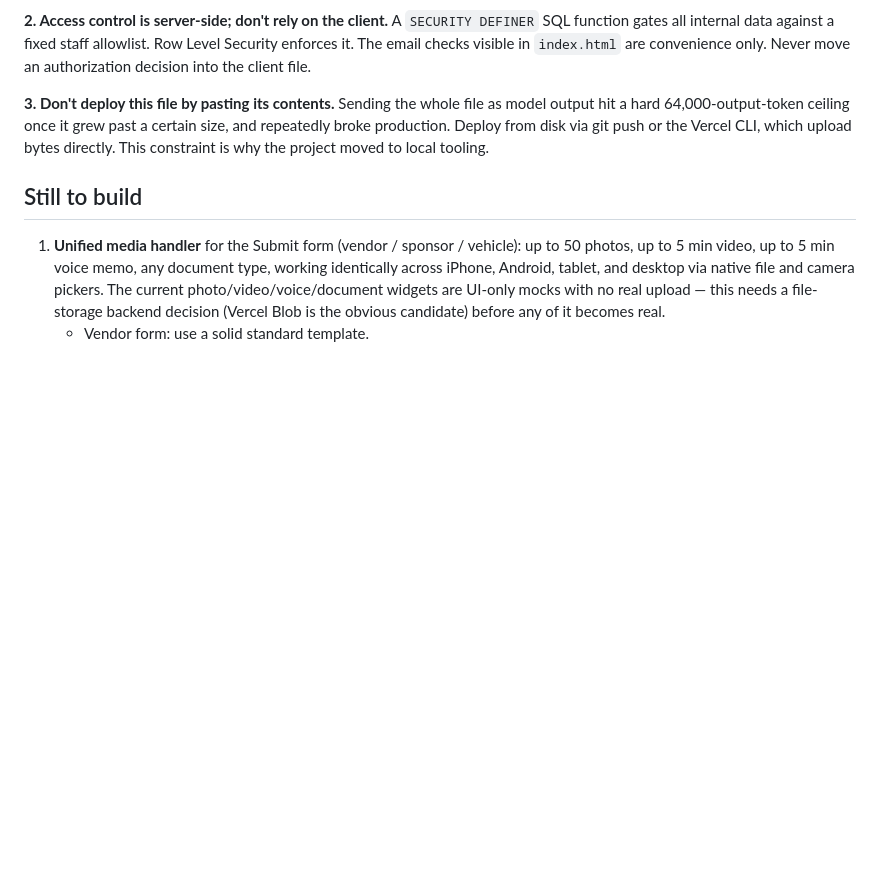
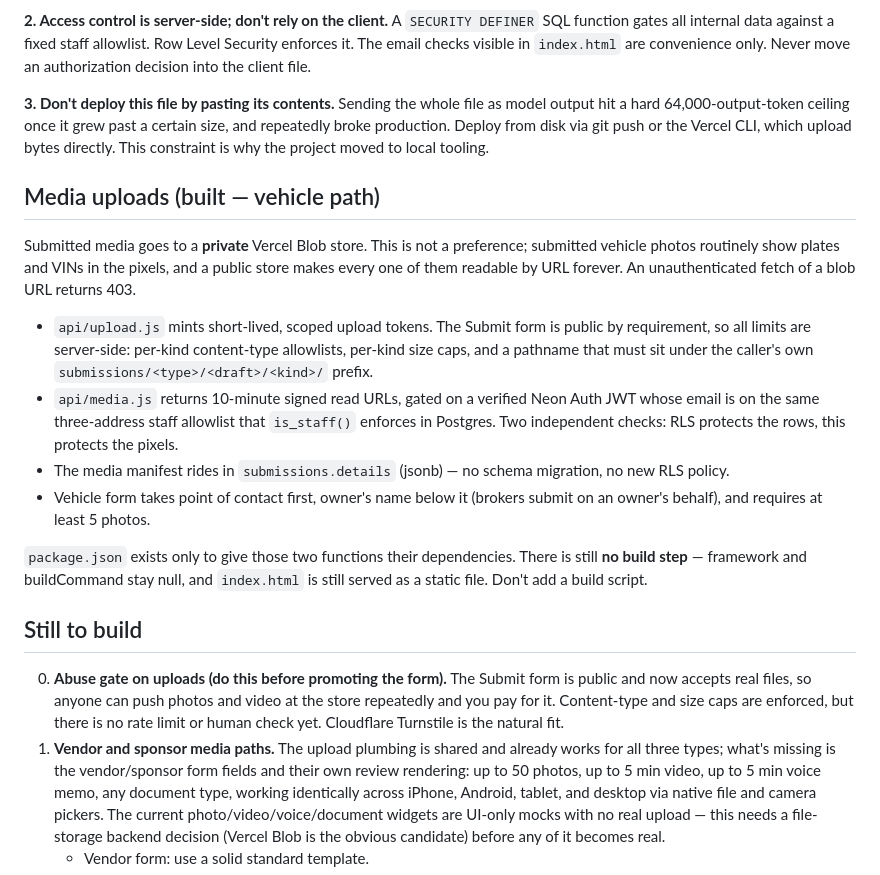
Before and after one commit to letsgotime/piston-powered-ranch, a Markdown page: HANDOFF.md, the part around the change. GitHub-like rendering; blank space fills up the shorter version.

Commit message:
docs: record the media pipeline and the outstanding abuse gate
Co-Authored-By: Claude Opus 5 <noreply@anthropic.com>

```diff
--- a/HANDOFF.md
+++ b/HANDOFF.md
@@ -57,9 +57,40 @@ once it grew past a certain size, and repeatedly broke production. Deploy from
 disk via git push or the Vercel CLI, which upload bytes directly. This
 constraint is why the project moved to local tooling.
 
+## Media uploads (built — vehicle path)
+
+Submitted media goes to a **private** Vercel Blob store. This is not a
+preference; submitted vehicle photos routinely show plates and VINs in the
+pixels, and a public store makes every one of them readable by URL forever.
+An unauthenticated fetch of a blob URL returns 403.
+
+- `api/upload.js` mints short-lived, scoped upload tokens. The Submit form is
+  public by requirement, so all limits are server-side: per-kind content-type
+  allowlists, per-kind size caps, and a pathname that must sit under the
+  caller's own `submissions/<type>/<draft>/<kind>/` prefix.
+- `api/media.js` returns 10-minute signed read URLs, gated on a verified Neon
+  Auth JWT whose email is on the same three-address staff allowlist that
+  `is_staff()` enforces in Postgres. Two independent checks: RLS protects the
+  rows, this protects the pixels.
+- The media manifest rides in `submissions.details` (jsonb) — no schema
+  migration, no new RLS policy.
+- Vehicle form takes point of contact first, owner's name below it (brokers
+  submit on an owner's behalf), and requires at least 5 photos.
+
+`package.json` exists only to give those two functions their dependencies.
+There is still **no build step** — framework and buildCommand stay null, and
+`index.html` is still served as a static file. Don't add a build script.
+
 ## Still to build
 
-1. **Unified media handler** for the Submit form (vendor / sponsor / vehicle):
+0. **Abuse gate on uploads (do this before promoting the form).** The Submit
+   form is public and now accepts real files, so anyone can push photos and
+   video at the store repeatedly and you pay for it. Content-type and size
+   caps are enforced, but there is no rate limit or human check yet.
+   Cloudflare Turnstile is the natural fit.
+1. **Vendor and sponsor media paths.** The upload plumbing is shared and
+   already works for all three types; what's missing is the vendor/sponsor
+   form fields and their own review rendering:
    up to 50 photos, up to 5 min video, up to 5 min voice memo, any document
    type, working identically across iPhone, Android, tablet, and desktop via
    native file and camera pickers. The current photo/video/voice/document
```
